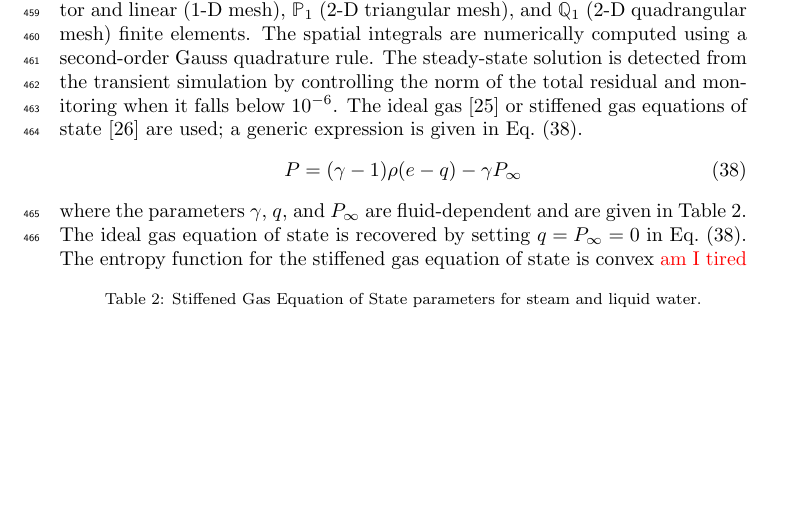
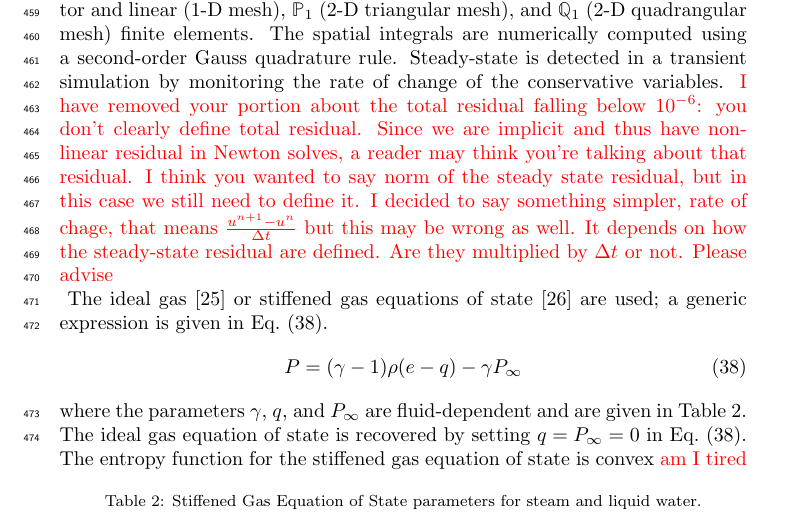
Before and after one commit to delcmo/Low_mach_paper, a LaTeX paper (low_mach_final.tex): part of page 16 of 41, cut so that both start at the same text, the shorter picture padded with empty space. Compiled offline with pdfLaTeX.

Commit message:
steady state detection

```diff
--- a/low_mach_final.tex
+++ b/low_mach_final.tex
@@ -1228,9 +1228,13 @@ For each simulation, data relative to the boundary conditions, the Courant-Fried
 mesh and equation of state are provided. All of the numerical solutions presented are obtained using BDF2
 as temporal integrator and linear (1-D mesh), $\mathbb{P}_1$ (2-D triangular mesh), and $\mathbb{Q}_1$
 (2-D quadrangular mesh) finite elements. The spatial integrals are numerically computed using a second-order
-Gauss quadrature rule. The steady-state solution is detected from the transient simulation by controlling the norm of
-the total residual and monitoring when it falls
-below $10^{-6}$. The ideal gas \cite{IGEOS} or stiffened gas equations of state \cite{SGEOS} are used; a
+Gauss quadrature rule. Steady-state is detected in a transient simulation by monitoring the rate of change of the
+conservative variables. \tcr{I have removed your portion about the total residual falling below $10^{-6}$:
+you don't clearly define total residual. Since we are implicit and thus have nonlinear residual in Newton solves, a
+reader may think you're talking about that residual. I think you wanted to say norm of the steady state residual, but
+in this case we still need to define it. I decided to say something simpler, rate of chage, that means $\frac{u^{n+1}-u^n}{\Delta t}$
+but this may be wrong as well. It depends on how the steady-state residual are defined. Are they multiplied by $\Delta t$ or not. Please advise\\}
+The ideal gas \cite{IGEOS} or stiffened gas equations of state \cite{SGEOS} are used; a
 generic expression is given in \eqt{eq:eos}.
 %
 \begin{equation}
```
